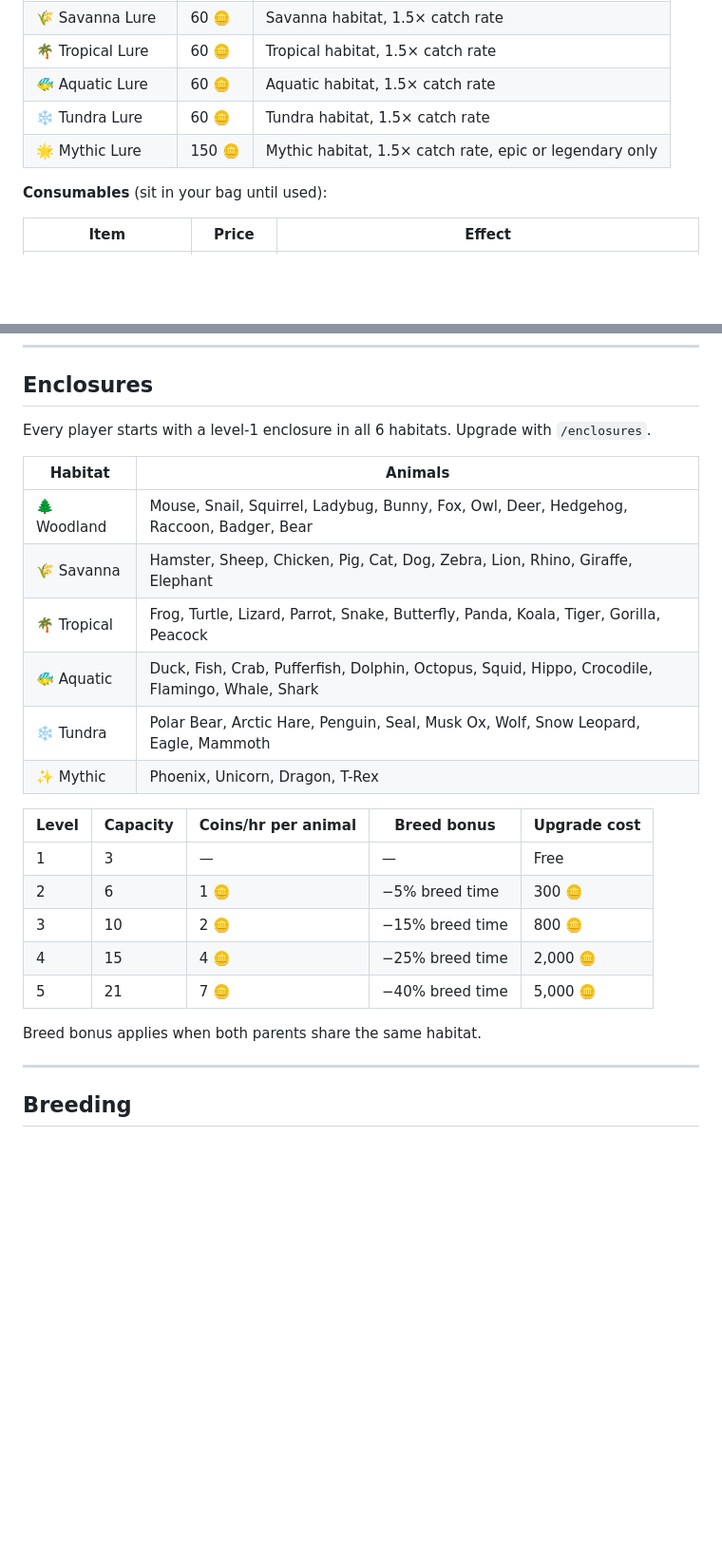
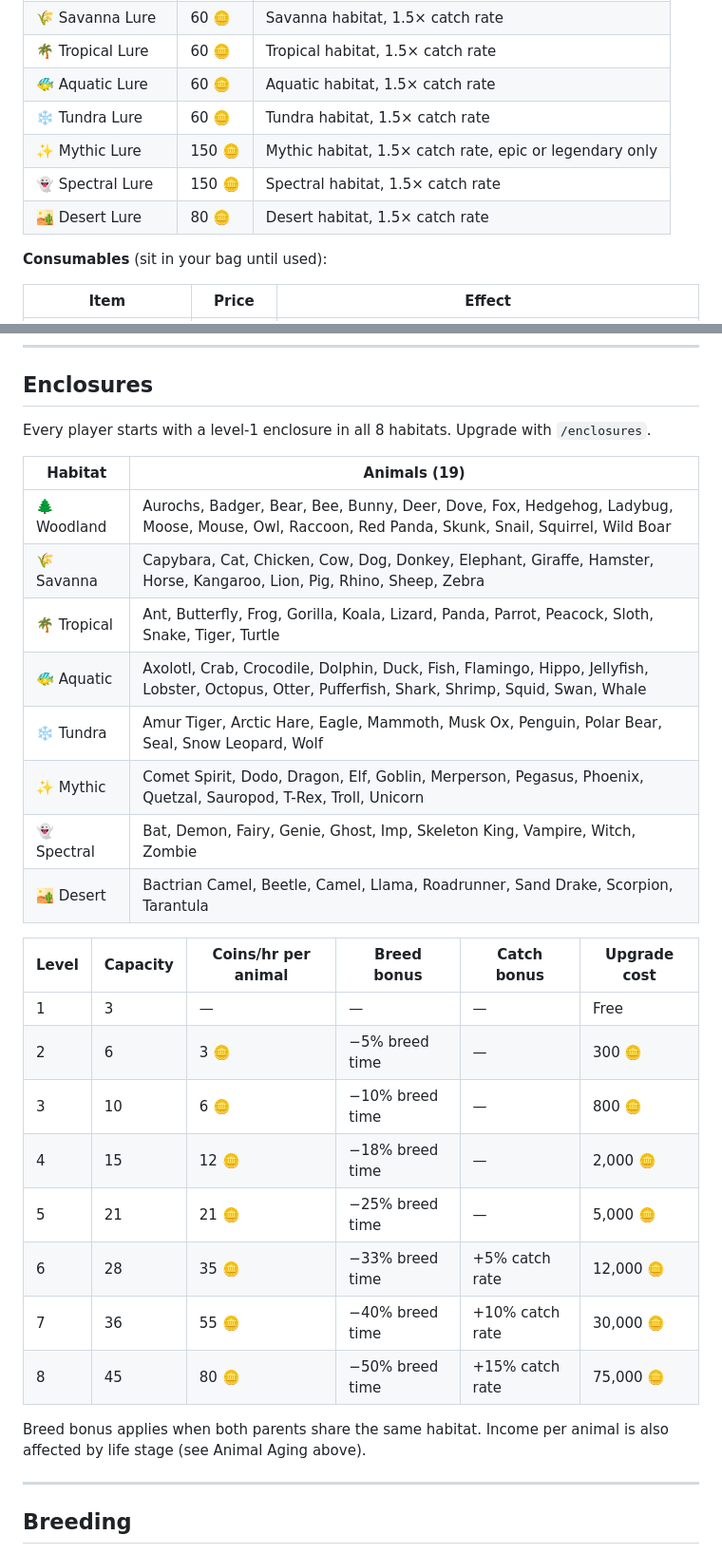
Before and after one commit to yuechen2001/zoo_bot, a Markdown page: README.md, 2 parts joined by grey strips. Shown at 95% size. Drawn GitHub-style; blank space fills up the shorter version.

Commit message:
docs: update README — 107 species, 8 habitats, aging/shinies/visit/escape/trivia features

```diff
--- a/README.md
+++ b/README.md
@@ -162,7 +185,9 @@ Use `/store` to browse and buy items. Use `/inventory` to activate consumables a
 | 🌴 Tropical Lure | 60 🪙 | Tropical habitat, 1.5× catch rate |
 | 🐠 Aquatic Lure | 60 🪙 | Aquatic habitat, 1.5× catch rate |
 | ❄️ Tundra Lure | 60 🪙 | Tundra habitat, 1.5× catch rate |
-| 🌟 Mythic Lure | 150 🪙 | Mythic habitat, 1.5× catch rate, epic or legendary only |
+| ✨ Mythic Lure | 150 🪙 | Mythic habitat, 1.5× catch rate, epic or legendary only |
+| 👻 Spectral Lure | 150 🪙 | Spectral habitat, 1.5× catch rate |
+| 🏜️ Desert Lure | 80 🪙 | Desert habitat, 1.5× catch rate |
 
 **Consumables** (sit in your bag until used):
 
@@ -197,26 +222,31 @@ Use `/store` to browse and buy items. Use `/inventory` to activate consumables a
 
 ## Enclosures
 
-Every player starts with a level-1 enclosure in all 6 habitats. Upgrade with `/enclosures`.
+Every player starts with a level-1 enclosure in all 8 habitats. Upgrade with `/enclosures`.
 
-| Habitat | Animals |
+| Habitat | Animals (19) |
 |---|---|
-| 🌲 Woodland | Mouse, Snail, Squirrel, Ladybug, Bunny, Fox, Owl, Deer, Hedgehog, Raccoon, Badger, Bear |
-| 🌾 Savanna | Hamster, Sheep, Chicken, Pig, Cat, Dog, Zebra, Lion, Rhino, Giraffe, Elephant |
-| 🌴 Tropical | Frog, Turtle, Lizard, Parrot, Snake, Butterfly, Panda, Koala, Tiger, Gorilla, Peacock |
-| 🐠 Aquatic | Duck, Fish, Crab, Pufferfish, Dolphin, Octopus, Squid, Hippo, Crocodile, Flamingo, Whale, Shark |
-| ❄️ Tundra | Polar Bear, Arctic Hare, Penguin, Seal, Musk Ox, Wolf, Snow Leopard, Eagle, Mammoth |
-| ✨ Mythic | Phoenix, Unicorn, Dragon, T-Rex |
+| 🌲 Woodland | Aurochs, Badger, Bear, Bee, Bunny, Deer, Dove, Fox, Hedgehog, Ladybug, Moose, Mouse, Owl, Raccoon, Red Panda, Skunk, Snail, Squirrel, Wild Boar |
+| 🌾 Savanna | Capybara, Cat, Chicken, Cow, Dog, Donkey, Elephant, Giraffe, Hamster, Horse, Kangaroo, Lion, Pig, Rhino, Sheep, Zebra |
+| 🌴 Tropical | Ant, Butterfly, Frog, Gorilla, Koala, Lizard, Panda, Parrot, Peacock, Sloth, Snake, Tiger, Turtle |
+| 🐠 Aquatic | Axolotl, Crab, Crocodile, Dolphin, Duck, Fish, Flamingo, Hippo, Jellyfish, Lobster, Octopus, Otter, Pufferfish, Shark, Shrimp, Squid, Swan, Whale |
+| ❄️ Tundra | Amur Tiger, Arctic Hare, Eagle, Mammoth, Musk Ox, Penguin, Polar Bear, Seal, Snow Leopard, Wolf |
+| ✨ Mythic | Comet Spirit, Dodo, Dragon, Elf, Goblin, Merperson, Pegasus, Phoenix, Quetzal, Sauropod, T-Rex, Troll, Unicorn |
+| 👻 Spectral | Bat, Demon, Fairy, Genie, Ghost, Imp, Skeleton King, Vampire, Witch, Zombie |
+| 🏜️ Desert | Bactrian Camel, Beetle, Camel, Llama, Roadrunner, Sand Drake, Scorpion, Tarantula |
 
-| Level | Capacity | Coins/hr per animal | Breed bonus | Upgrade cost |
-|---|---|---|---|---|
-| 1 | 3 | — | — | Free |
-| 2 | 6 | 1 🪙 | −5% breed time | 300 🪙 |
-| 3 | 10 | 2 🪙 | −15% breed time | 800 🪙 |
-| 4 | 15 | 4 🪙 | −25% breed time | 2,000 🪙 |
-| 5 | 21 | 7 🪙 | −40% breed time | 5,000 🪙 |
+| Level | Capacity | Coins/hr per animal | Breed bonus | Catch bonus | Upgrade cost |
+|---|---|---|---|---|---|
+| 1 | 3 | — | — | — | Free |
+| 2 | 6 | 3 🪙 | −5% breed time | — | 300 🪙 |
+| 3 | 10 | 6 🪙 | −10% breed time | — | 800 🪙 |
+| 4 | 15 | 12 🪙 | −18% breed time | — | 2,000 🪙 |
+| 5 | 21 | 21 🪙 | −25% breed time | — | 5,000 🪙 |
+| 6 | 28 | 35 🪙 | −33% breed time | +5% catch rate | 12,000 🪙 |
+| 7 | 36 | 55 🪙 | −40% breed time | +10% catch rate | 30,000 🪙 |
+| 8 | 45 | 80 🪙 | −50% breed time | +15% catch rate | 75,000 🪙 |
 
-Breed bonus applies when both parents share the same habitat.
+Breed bonus applies when both parents share the same habitat. Income per animal is also affected by life stage (see Animal Aging above).
 
 ---
 
```
Also changed, not shown: other parts of README.md (+63 -16 lines).
